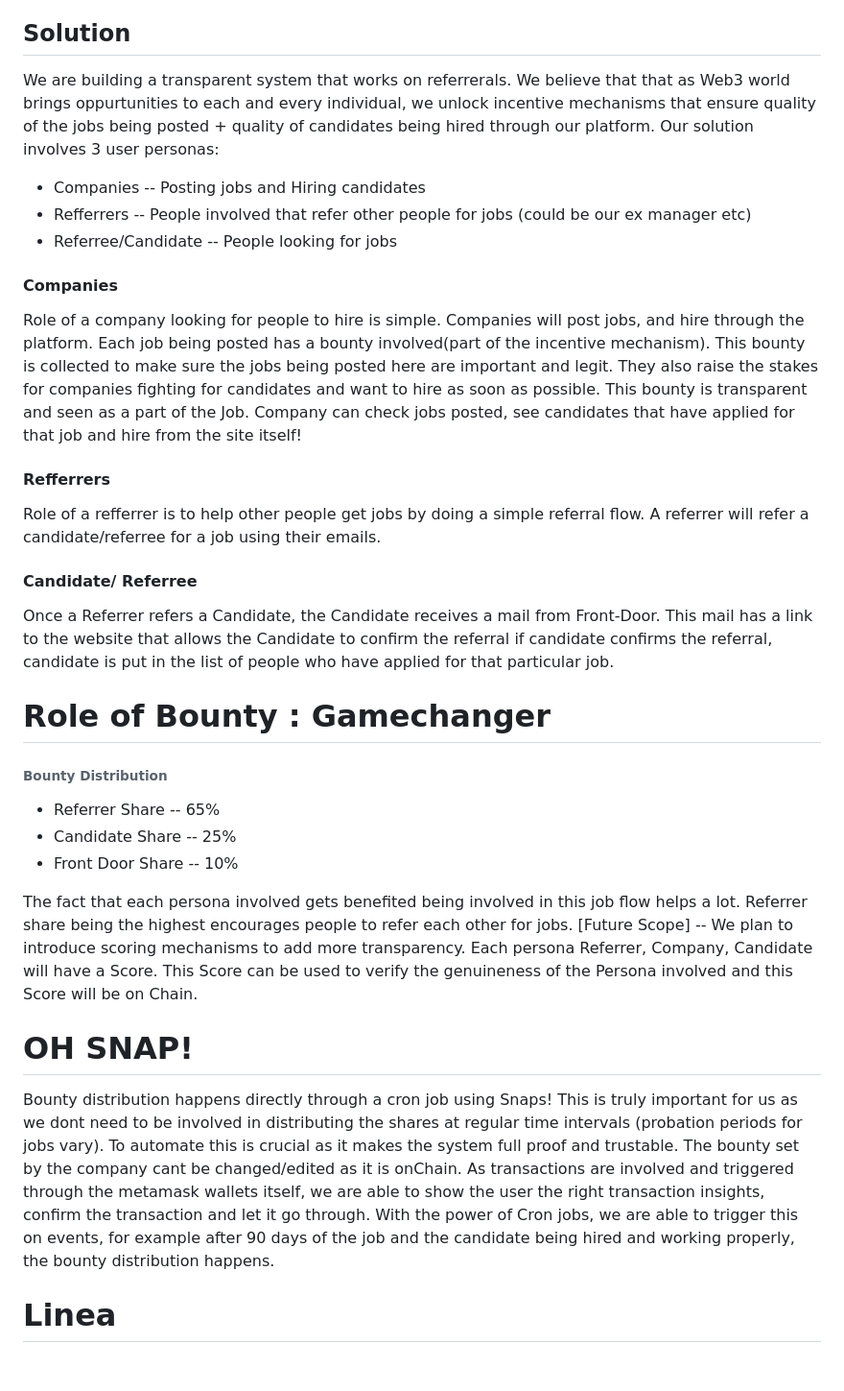
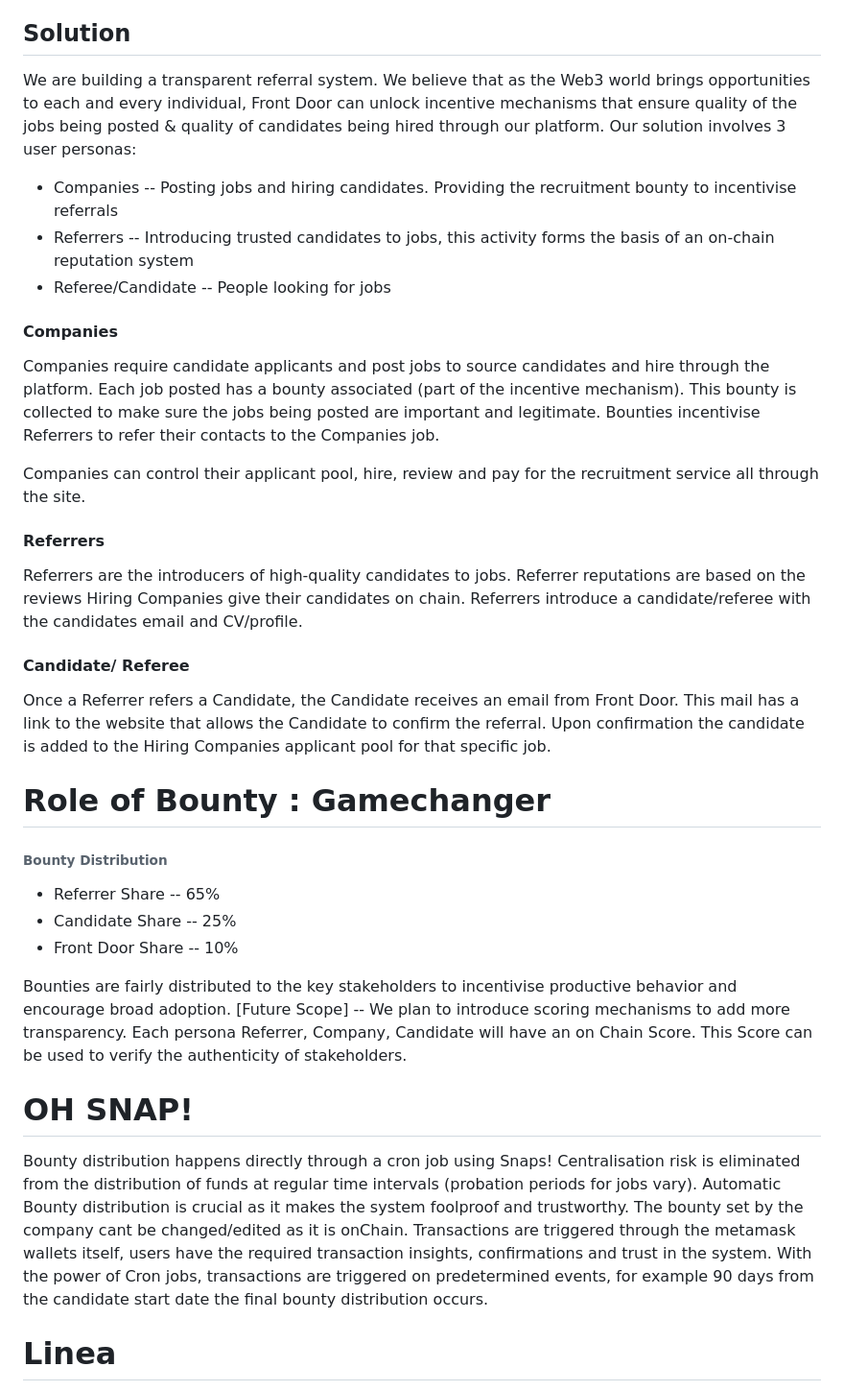
Before and after one commit to front-doorxyz/web-app, a Markdown page: README.md, the part around one of its changes. Shown at 96% size. Drawn GitHub-style; blank space fills up the shorter version.

```diff
--- a/README.md
+++ b/README.md
@@ -18,26 +21,27 @@ A few key factors block scalable cooperation within the Recruitment ecosystem, r
 
 ## Solution
 
-We are building a transparent system that works on referrerals. We believe that that as Web3 world brings oppurtunities to each and every individual, we unlock incentive mechanisms that ensure quality of the jobs being posted + quality of candidates being hired through our platform.
+We are building a transparent referral system. We believe that as the Web3 world brings opportunities to each and every individual, Front Door can unlock incentive mechanisms that ensure quality of the jobs being posted & quality of candidates being hired through our platform.
 Our solution involves 3 user personas:
 
-- Companies -- Posting jobs and Hiring candidates
-- Refferrers -- People involved that refer other people for jobs (could be our ex manager etc)
-- Referree/Candidate -- People looking for jobs
+- Companies -- Posting jobs and hiring candidates. Providing the recruitment bounty to incentivise referrals
+- Referrers -- Introducing trusted candidates to jobs, this activity forms the basis of an on-chain reputation system
+- Referee/Candidate -- People looking for jobs
 
 #### Companies
 
-Role of a company looking for people to hire is simple. Companies will post jobs, and hire through the platform. Each job being posted has a bounty involved(part of the incentive mechanism). This bounty is collected to make sure the jobs being posted here are important and legit. They also raise the stakes for companies fighting for candidates and want to hire as soon as possible. This bounty is transparent and seen as a part of the Job.
-Company can check jobs posted, see candidates that have applied for that job and hire from the site itself!
+Companies require candidate applicants and post jobs to source candidates and hire through the platform. Each job posted has a bounty associated (part of the incentive mechanism). This bounty is collected to make sure the jobs being posted are important and legitimate. Bounties incentivise Referrers to refer their contacts to the Companies job.
 
-#### Refferrers
+Companies can control their applicant pool, hire, review and pay for the recruitment service all through the site.
 
-Role of a refferrer is to help other people get jobs by doing a simple referral flow. A referrer will refer a candidate/referree for a job using their emails.
+#### Referrers
 
-#### Candidate/ Referree
+Referrers are the introducers of high-quality candidates to jobs. Referrer reputations are based on the reviews Hiring Companies give their candidates on chain.
+Referrers introduce a candidate/referee with the candidates email and CV/profile.
 
-Once a Referrer refers a Candidate, the Candidate receives a mail from Front-Door. This mail has a link to the website that allows the Candidate to confirm the referral
-if candidate confirms the referral, candidate is put in the list of people who have applied for that particular job.
+#### Candidate/ Referee
+
+Once a Referrer refers a Candidate, the Candidate receives an email from Front Door. This mail has a link to the website that allows the Candidate to confirm the referral. Upon confirmation the candidate is added to the Hiring Companies applicant pool for that specific job.
 
 # Role of Bounty : Gamechanger
 
@@ -47,15 +51,15 @@ if candidate confirms the referral, candidate is put in the list of people who h
 - Candidate Share -- 25%
 - Front Door Share -- 10%
 
-The fact that each persona involved gets benefited being involved in this job flow helps a lot. Referrer share being the highest encourages people to refer each other for jobs.
-[Future Scope] -- We plan to introduce scoring mechanisms to add more transparency. Each persona Referrer, Company, Candidate will have a Score. This Score can be used to verify the genuineness of the Persona involved and this Score will be on Chain.
+Bounties are fairly distributed to the key stakeholders to incentivise productive behavior and encourage broad adoption.
+[Future Scope] -- We plan to introduce scoring mechanisms to add more transparency. Each persona Referrer, Company, Candidate will have an on Chain Score. This Score can be used to verify the authenticity of stakeholders.
 
 # OH SNAP!
 
-Bounty distribution happens directly through a cron job using Snaps! This is truly important for us as we dont need to be involved in distributing the shares at regular time intervals (probation periods for jobs vary).
-To automate this is crucial as it makes the system full proof and trustable. The bounty set by the company cant be changed/edited as it is onChain.
-As transactions are involved and triggered through the metamask wallets itself, we are able to show the user the right transaction insights, confirm the transaction and let it go through.
-With the power of Cron jobs, we are able to trigger this on events, for example after 90 days of the job and the candidate being hired and working properly, the bounty distribution happens.
+Bounty distribution happens directly through a cron job using Snaps! Centralisation risk is eliminated from the distribution of funds at regular time intervals (probation periods for jobs vary).
+Automatic Bounty distribution is crucial as it makes the system foolproof and trustworthy. The bounty set by the company cant be changed/edited as it is onChain.
+Transactions are triggered through the metamask wallets itself, users have the required transaction insights, confirmations and trust in the system.
+With the power of Cron jobs, transactions are triggered on predetermined events, for example 90 days from the candidate start date the final bounty distribution occurs.
 
 # Linea
 
```
Also changed, not shown: other parts of README.md (+4 -1 lines).
